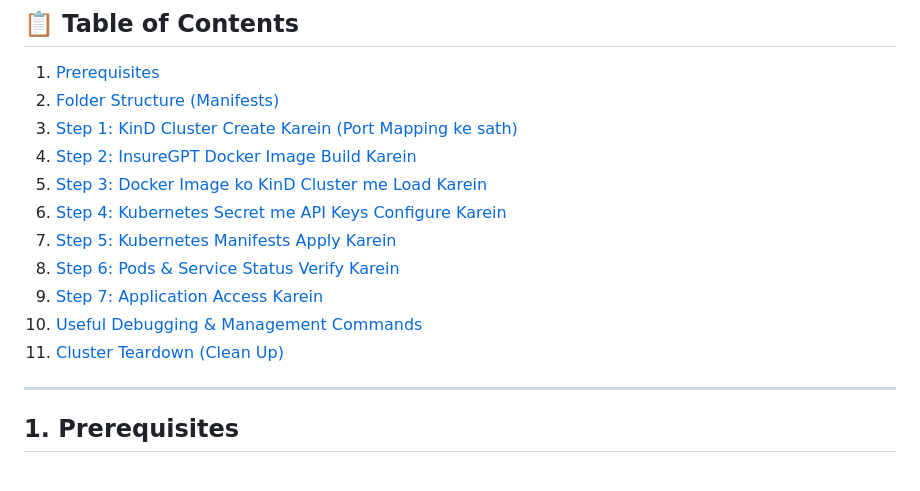
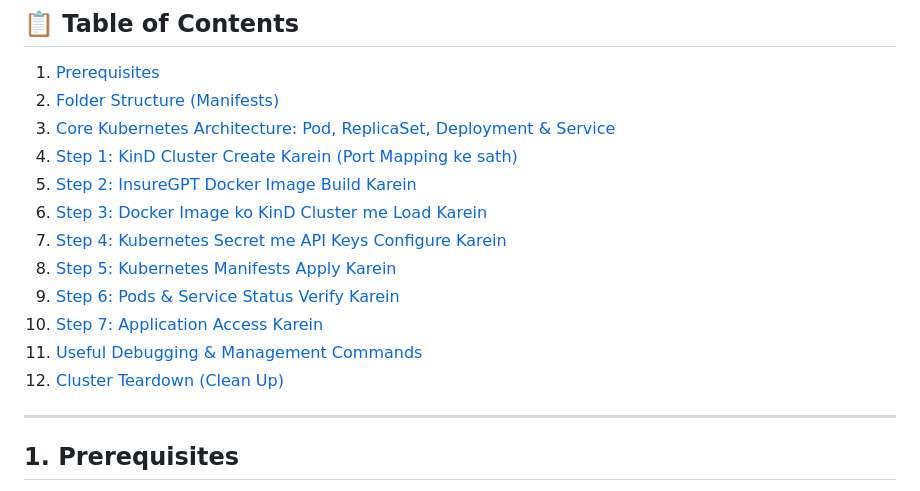
Before and after one commit to bittush8789/insuregpt-ai, a Markdown page: docs/DEPLOYMENT_KIND.md, the part around one of its changes. Rendered like a GitHub page.

```diff
--- a/docs/DEPLOYMENT_KIND.md
+++ b/docs/DEPLOYMENT_KIND.md
@@ -7,15 +7,16 @@ Ye documentation aapko **InsureGPT** ko apne local machine par **KinD (Kubernete
 ## 📋 Table of Contents
 1. [Prerequisites](#1-prerequisites)
 2. [Folder Structure (Manifests)](#2-folder-structure-manifests)
-3. [Step 1: KinD Cluster Create Karein (Port Mapping ke sath)](#step-1-kind-cluster-create-karein-port-mapping-ke-sath)
-4. [Step 2: InsureGPT Docker Image Build Karein](#step-2-insuregpt-docker-image-build-karein)
-5. [Step 3: Docker Image ko KinD Cluster me Load Karein](#step-3-docker-image-ko-kind-cluster-me-load-karein)
-6. [Step 4: Kubernetes Secret me API Keys Configure Karein](#step-4-kubernetes-secret-me-api-keys-configure-karein)
-7. [Step 5: Kubernetes Manifests Apply Karein](#step-5-kubernetes-manifests-apply-karein)
-8. [Step 6: Pods & Service Status Verify Karein](#step-6-pods--service-status-verify-karein)
-9. [Step 7: Application Access Karein](#step-7-application-access-karein)
-10. [Useful Debugging & Management Commands](#useful-debugging--management-commands)
-11. [Cluster Teardown (Clean Up)](#cluster-teardown-clean-up)
+3. [Core Kubernetes Architecture: Pod, ReplicaSet, Deployment & Service](#3-core-kubernetes-architecture-pod-replicaset-deployment--service)
+4. [Step 1: KinD Cluster Create Karein (Port Mapping ke sath)](#step-1-kind-cluster-create-karein-port-mapping-ke-sath)
+5. [Step 2: InsureGPT Docker Image Build Karein](#step-2-insuregpt-docker-image-build-karein)
+6. [Step 3: Docker Image ko KinD Cluster me Load Karein](#step-3-docker-image-ko-kind-cluster-me-load-karein)
+7. [Step 4: Kubernetes Secret me API Keys Configure Karein](#step-4-kubernetes-secret-me-api-keys-configure-karein)
+8. [Step 5: Kubernetes Manifests Apply Karein](#step-5-kubernetes-manifests-apply-karein)
+9. [Step 6: Pods & Service Status Verify Karein](#step-6-pods--service-status-verify-karein)
+10. [Step 7: Application Access Karein](#step-7-application-access-karein)
+11. [Useful Debugging & Management Commands](#useful-debugging--management-commands)
+12. [Cluster Teardown (Clean Up)](#cluster-teardown-clean-up)
 
 ---
 
```
Also changed, not shown: other parts of docs/DEPLOYMENT_KIND.md (+59 -0 lines).
